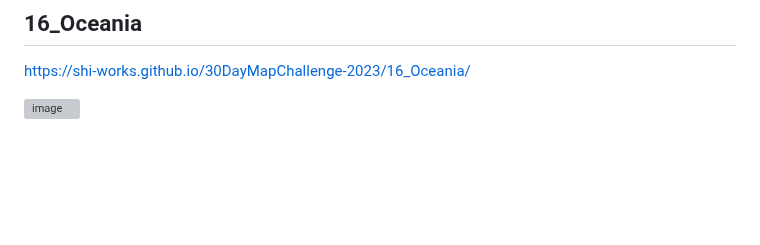
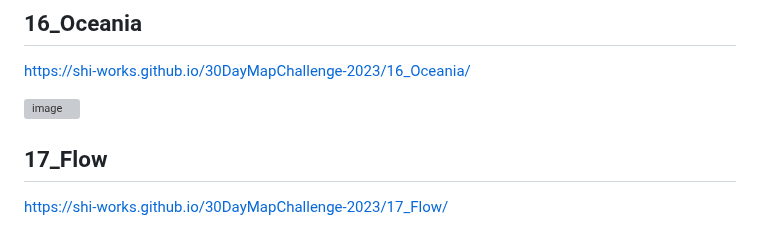
Before and after one commit to shi-works/30DayMapChallenge-2023, a Markdown page: README.md, the part around the change. Drawn GitHub-style; blank space fills up the shorter version; grey boxes are pictures that could not be loaded.

```diff
--- a/README.md
+++ b/README.md
@@ -83,3 +83,6 @@ https://shi-works.github.io/30DayMapChallenge-2023/15_OpenStreetMap/
 https://shi-works.github.io/30DayMapChallenge-2023/16_Oceania/
 
 ![image](https://github.com/shi-works/30DayMapChallenge-2023/assets/71203808/c498cbf5-7e9e-44dc-9462-7a66f5f6fd77)
+
+## 17_Flow
+https://shi-works.github.io/30DayMapChallenge-2023/17_Flow/
```
